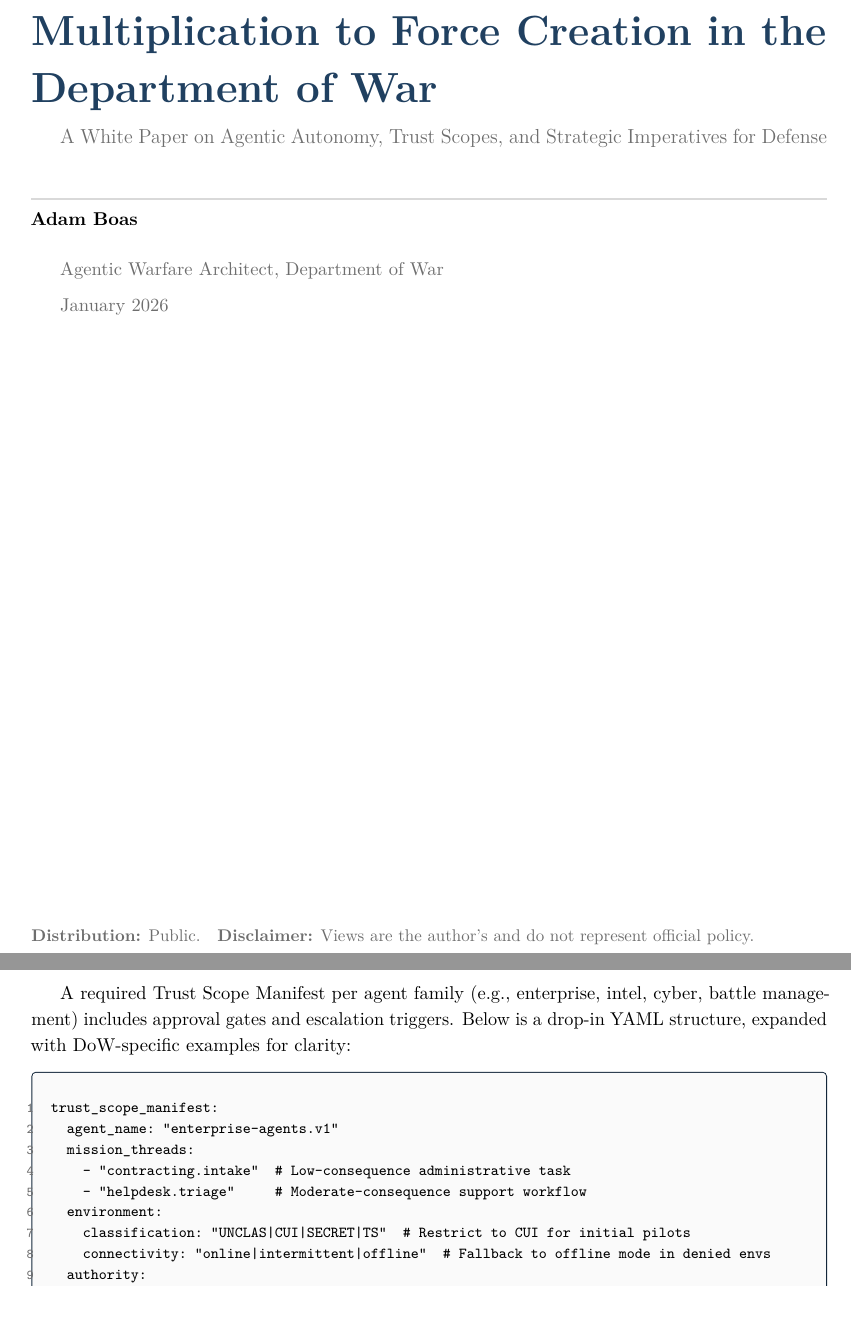
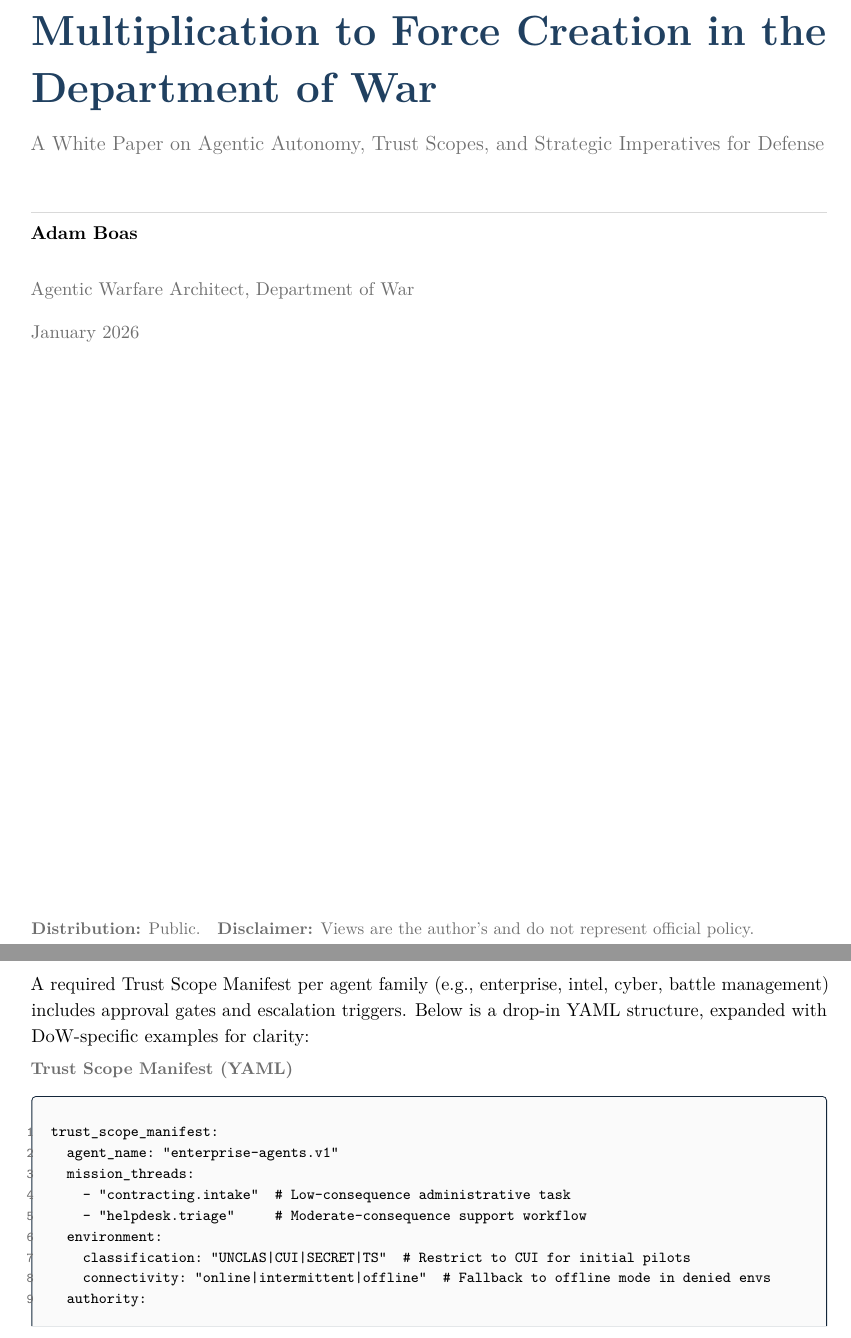
Before and after one commit to anboas/Whitepaper, a LaTeX document (papers/agentic-force-creation/tex/paper.tex, which reads tex/paper_preamble.tex): two parts of pages 1 and 5 of 15 before the commit and two parts of pages 1 and 7 of 18 after it, joined at a grey line, cut so that both start at the same text. Compiled offline with pdfLaTeX.

Commit message:
Add TOC + YAML caption + no-indent paragraphs (closes #74 #75 #76) (#77)

```diff
--- a/papers/agentic-force-creation/tex/paper.tex
+++ b/papers/agentic-force-creation/tex/paper.tex
@@ -116,6 +119,8 @@ Trust scope decomposes into four explicit parameters. Each parameter is measurab
 \end{itemize}
 
 A required Trust Scope Manifest per agent family (e.g., enterprise, intel, cyber, battle management) includes approval gates and escalation triggers. Below is a drop-in YAML structure, expanded with DoW-specific examples for clarity:
+
+\noindent\textcolor{BrandGray}{\small\textbf{Trust Scope Manifest (YAML)}}
 
 \begin{yamlblock}
 trust_scope_manifest:
--- a/tex/paper_preamble.tex
+++ b/tex/paper_preamble.tex
@@ -12,6 +12,11 @@
 \usepackage[letterpaper,margin=1in]{geometry}
 \usepackage{microtype}
 \usepackage{setspace}
+% Paragraph formatting
+\setlength{\parindent}{0pt}
+\setlength{\parskip}{0.35em}
+% Table of contents depth
+\setcounter{tocdepth}{2}
 \setstretch{1.12}
 \usepackage[T1]{fontenc}
 \usepackage[utf8]{inputenc}
```
Also changed, not shown: papers/agentic-force-creation/tex/paper.tex (3 more changed lines).
